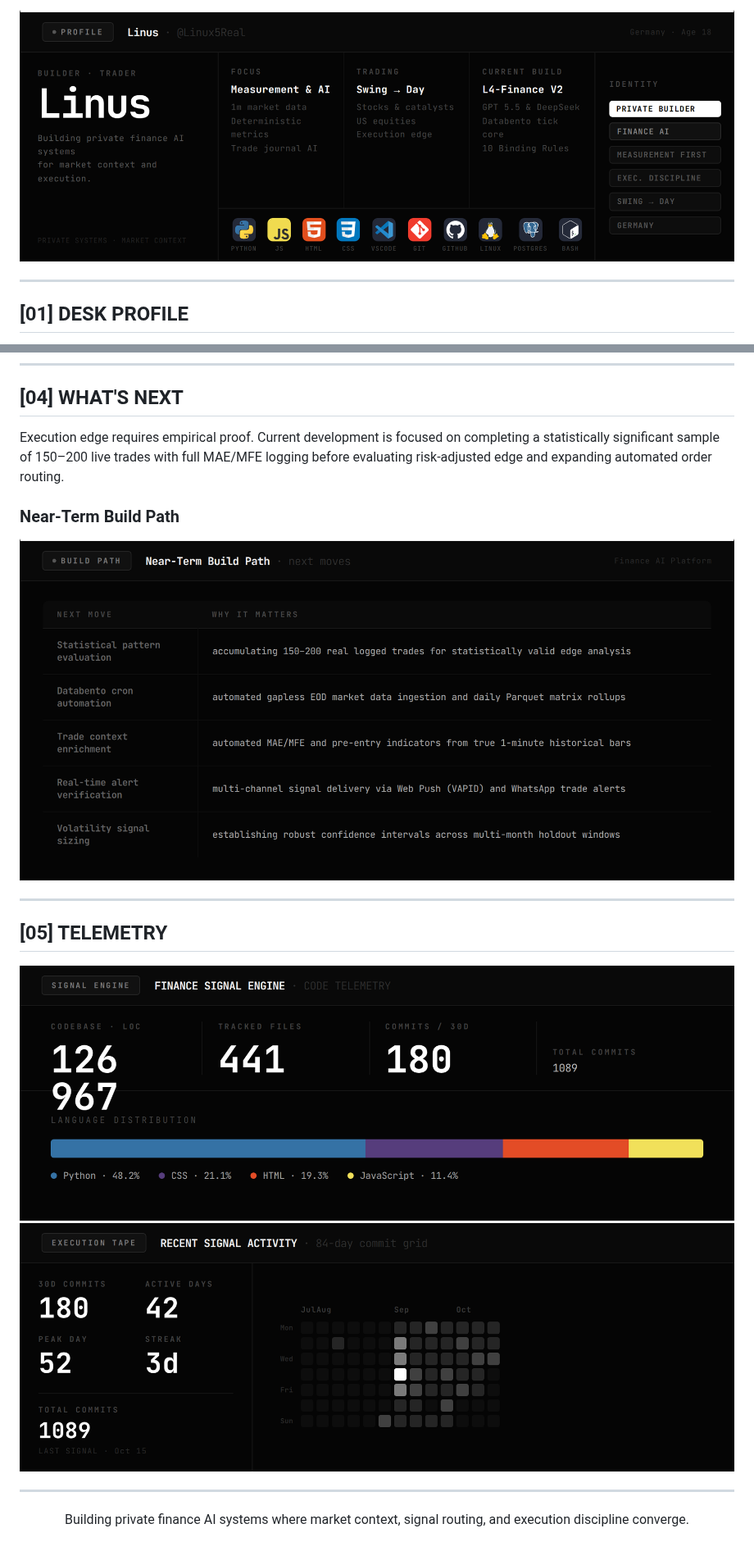
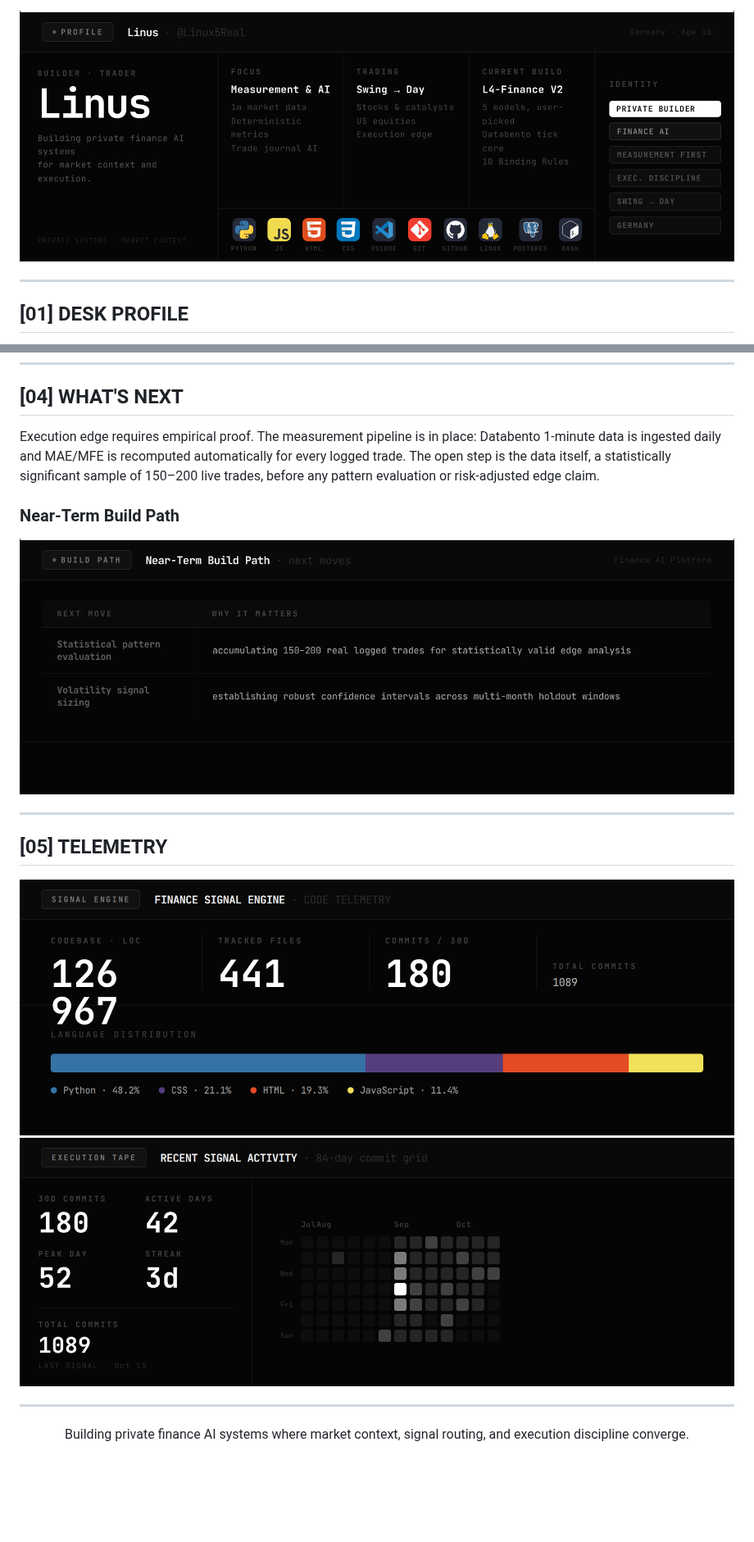
Before and after one commit to Linux5Real/Linux5Real, a Markdown page: README.md, 2 parts joined by grey strips. Shown at 82% size. GitHub-like rendering; pictures changed too: assets/finance-telemetry/finance-hero.png, assets/finance-telemetry/table-build-path.png; blank space fills up the shorter version.

```diff
--- a/README.md
+++ b/README.md
@@ -1,5 +1,5 @@
 <div align="center">
-  <img src="https://raw.githubusercontent.com/Linux5Real/Linux5Real/main/assets/finance-telemetry/finance-hero.png?v=2" alt="Linus / Linux5Real — Finance AI desk" />
+  <img src="https://raw.githubusercontent.com/Linux5Real/Linux5Real/main/assets/finance-telemetry/finance-hero.png?v=3" alt="Linus / Linux5Real — Finance AI desk" />
 </div>
 
 ---
@@ -71,12 +72,12 @@ The model layer is governed by the **10 Binding Rules**: the LLM never calculate
 
 ## [04] WHAT'S NEXT
 
-Execution edge requires empirical proof. Current development is focused on completing a statistically significant sample of 150–200 live trades with full MAE/MFE logging before evaluating risk-adjusted edge and expanding automated order routing.
+Execution edge requires empirical proof. The measurement pipeline is in place: Databento 1-minute data is ingested daily and MAE/MFE is recomputed automatically for every logged trade. The open step is the data itself, a statistically significant sample of 150–200 live trades, before any pattern evaluation or risk-adjusted edge claim.
 
 ### Near-Term Build Path
 
 <div align="center">
-  <img src="https://raw.githubusercontent.com/Linux5Real/Linux5Real/main/assets/finance-telemetry/table-build-path.png?v=2" alt="Near-Term Build Path" />
+  <img src="https://raw.githubusercontent.com/Linux5Real/Linux5Real/main/assets/finance-telemetry/table-build-path.png?v=3" alt="Near-Term Build Path" />
 </div>
 
 ---
@@ -84,11 +85,11 @@ Execution edge requires empirical proof. Current development is focused on compl
 ## [05] TELEMETRY
 
 <div align="center">
-  <img src="https://raw.githubusercontent.com/Linux5Real/Linux5Real/main/assets/finance-telemetry/finance-repo-telemetry.png?v=2" alt="Finance AI platform — repo telemetry" />
+  <img src="https://raw.githubusercontent.com/Linux5Real/Linux5Real/main/assets/finance-telemetry/finance-repo-telemetry.png?v=3" alt="Finance AI platform — repo telemetry" />
 </div>
 
 <div align="center">
-  <img src="https://raw.githubusercontent.com/Linux5Real/Linux5Real/main/assets/finance-telemetry/finance-repo-activity.png?v=2" alt="Finance AI platform — repo activity" />
+  <img src="https://raw.githubusercontent.com/Linux5Real/Linux5Real/main/assets/finance-telemetry/finance-repo-activity.png?v=3" alt="Finance AI platform — repo activity" />
 </div>
 
 ---
```
Also changed, not shown: other parts of README.md (+8 -7 lines), assets/finance-telemetry/table-current-surface.png, assets/finance-telemetry/table-system-layer.png, 1 other file.
